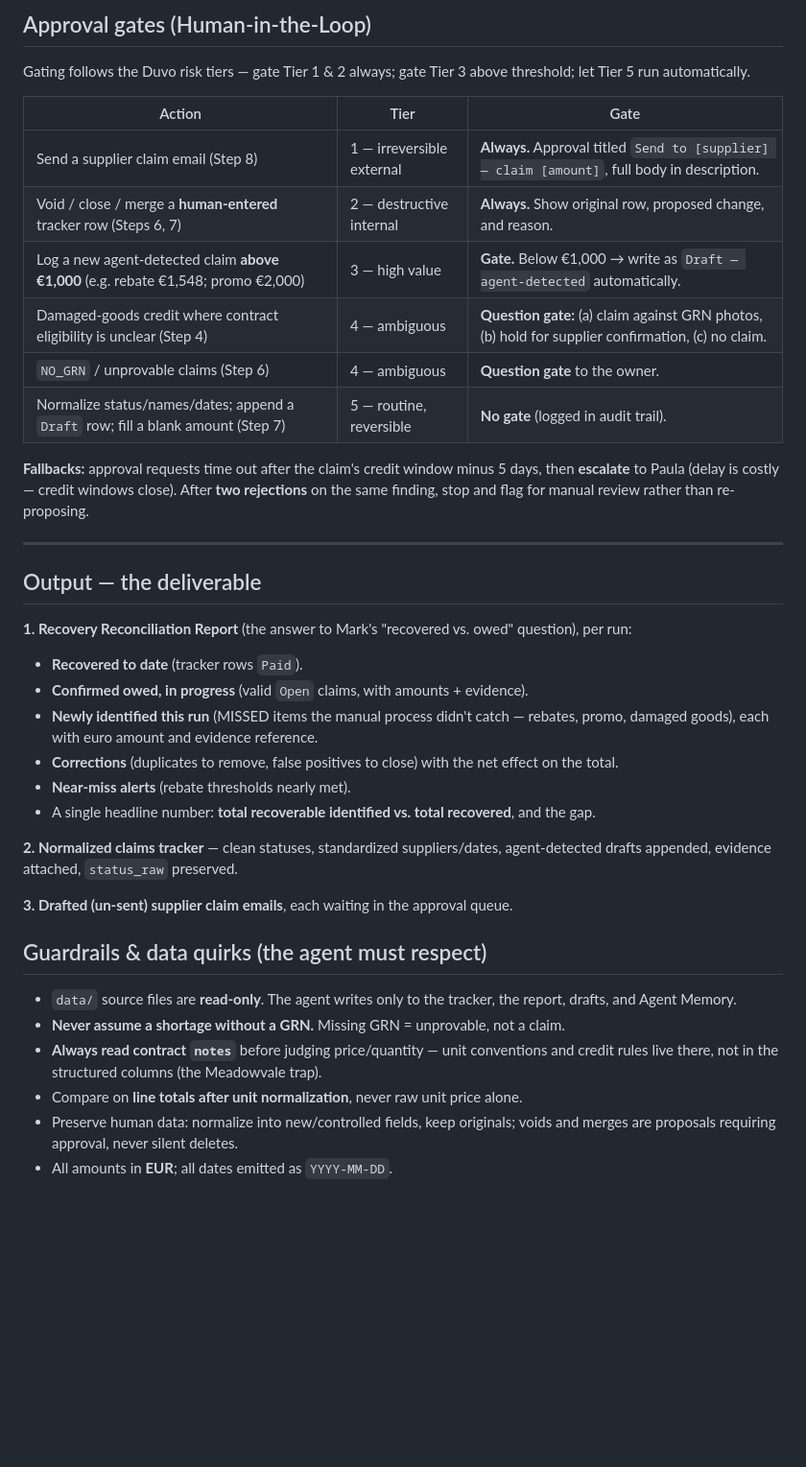
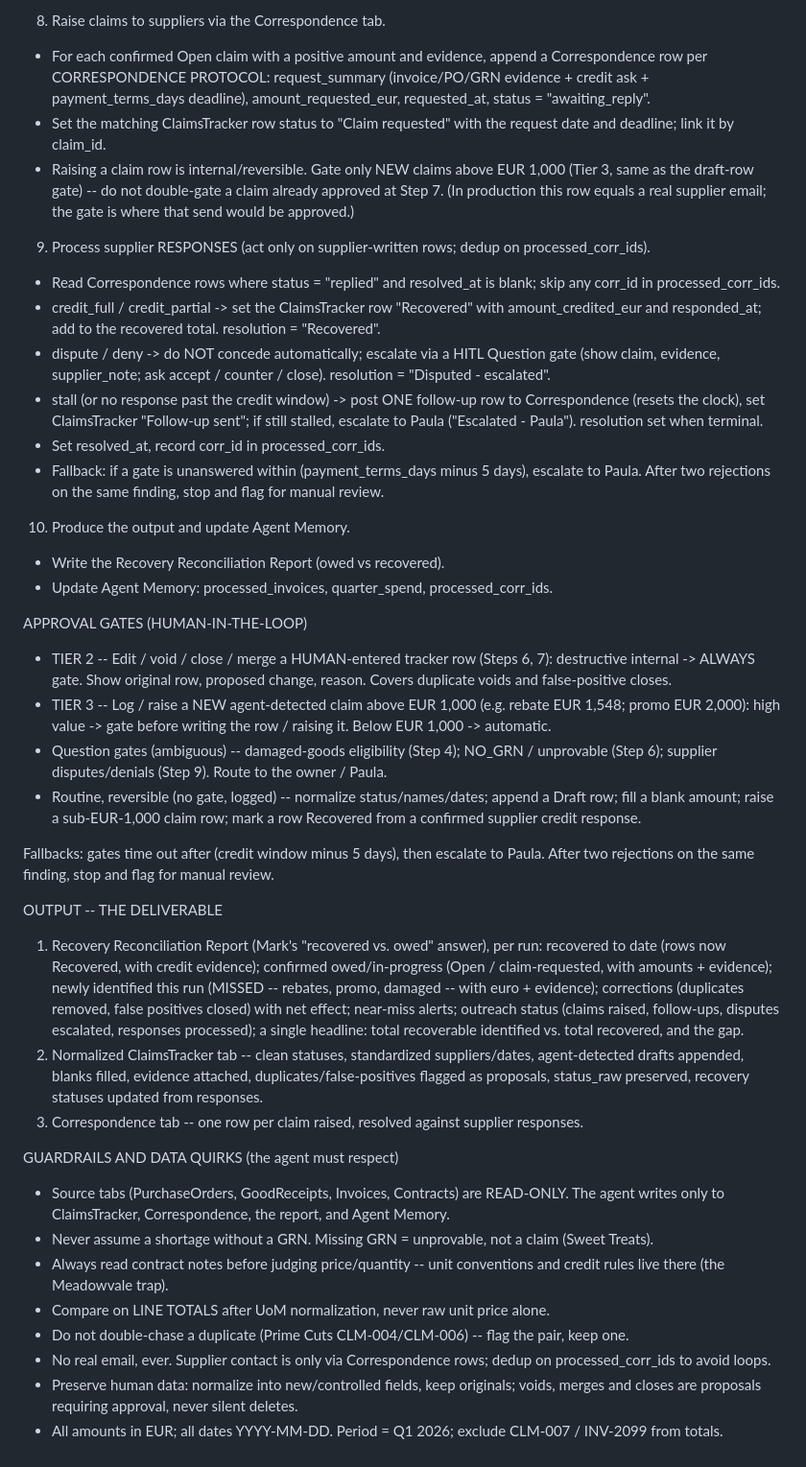
Before and after one commit to aristidesnakos/duvo-ai-trial-day, a Markdown page: aop/reconciliation-agent.aop.md, the part around one of its changes. Shown at 96% size. GitHub-like rendering; blank space fills up the shorter version.

```diff
--- a/aop/reconciliation-agent.aop.md
+++ b/aop/reconciliation-agent.aop.md
@@ -120,48 +97,43 @@ For each tracker row, and each agent finding, classify:
 
-## Approval gates (Human-in-the-Loop)
+8. Raise claims to suppliers via the Correspondence tab.
+- For each confirmed Open claim with a positive amount and evidence, append a Correspondence row per CORRESPONDENCE PROTOCOL: request_summary (invoice/PO/GRN evidence + credit ask + payment_terms_days deadline), amount_requested_eur, requested_at, status = "awaiting_reply".
+- Set the matching ClaimsTracker row status to "Claim requested" with the request date and deadline; link it by claim_id.
+- Raising a claim row is internal/reversible. Gate only NEW claims above EUR 1,000 (Tier 3, same as the draft-row gate) -- do not double-gate a claim already approved at Step 7. (In production this row equals a real supplier email; the gate is where that send would be approved.)
 
-Gating follows the Duvo risk tiers — gate Tier 1 & 2 always; gate Tier 3 above threshold; let
-Tier 5 run automatically.
+9. Process supplier RESPONSES (act only on supplier-written rows; dedup on processed_corr_ids).
+- Read Correspondence rows where status = "replied" and resolved_at is blank; skip any corr_id in processed_corr_ids.
+- credit_full / credit_partial -> set the ClaimsTracker row "Recovered" with amount_credited_eur and responded_at; add to the recovered total. resolution = "Recovered".
+- dispute / deny -> do NOT concede automatically; escalate via a HITL Question gate (show claim, evidence, supplier_note; ask accept / counter / close). resolution = "Disputed - escalated".
+- stall (or no response past the credit window) -> post ONE follow-up row to Correspondence (resets the clock), set ClaimsTracker "Follow-up sent"; if still stalled, escalate to Paula ("Escalated - Paula"). resolution set when terminal.
+- Set resolved_at, record corr_id in processed_corr_ids.
+- Fallback: if a gate is unanswered within (payment_terms_days minus 5 days), escalate to Paula. After two rejections on the same finding, stop and flag for manual review.
 
-| Action | Tier | Gate |
-| --- | --- | --- |
-| Send a supplier claim email (Step 8) | 1 — irreversible external | **Always.** Approval titled `Send to [supplier] — claim [amount]`, full body in description. |
-| Void / close / merge a **human-entered** tracker row (Steps 6, 7) | 2 — destructive internal | **Always.** Show original row, proposed change, and reason. |
-| Log a new agent-detected claim **above €1,000** (e.g. rebate €1,548; promo €2,000) | 3 — high value | **Gate.** Below €1,000 → write as `Draft — agent-detected` automatically. |
-| Damaged-goods credit where contract eligibility is unclear (Step 4) | 4 — ambiguous | **Question gate:** (a) claim against GRN photos, (b) hold for supplier confirmation, (c) no claim. |
-| `NO_GRN` / unprovable claims (Step 6) | 4 — ambiguous | **Question gate** to the owner. |
-| Normalize status/names/dates; append a `Draft` row; fill a blank amount (Step 7) | 5 — routine, reversible | **No gate** (logged in audit trail). |
+10. Produce the output and update Agent Memory.
+- Write the Recovery Reconciliation Report (owed vs recovered).
+- Update Agent Memory: processed_invoices, quarter_spend, processed_corr_ids.
 
-**Fallbacks:** approval requests time out after the claim's credit window minus 5 days, then
-**escalate** to Paula (delay is costly — credit windows close). After **two rejections** on the same
-finding, stop and flag for manual review rather than re-proposing.
+APPROVAL GATES (HUMAN-IN-THE-LOOP)
 
----
+- TIER 2 -- Edit / void / close / merge a HUMAN-entered tracker row (Steps 6, 7): destructive internal -> ALWAYS gate. Show original row, proposed change, reason. Covers duplicate voids and false-positive closes.
+- TIER 3 -- Log / raise a NEW agent-detected claim above EUR 1,000 (e.g. rebate EUR 1,548; promo EUR 2,000): high value -> gate before writing the row / raising it. Below EUR 1,000 -> automatic.
+- Question gates (ambiguous) -- damaged-goods eligibility (Step 4); NO_GRN / unprovable (Step 6); supplier disputes/denials (Step 9). Route to the owner / Paula.
+- Routine, reversible (no gate, logged) -- normalize status/names/dates; append a Draft row; fill a blank amount; raise a sub-EUR-1,000 claim row; mark a row Recovered from a confirmed supplier credit response.
 
-## Output — the deliverable
+Fallbacks: gates time out after (credit window minus 5 days), then escalate to Paula. After two rejections on the same finding, stop and flag for manual review.
 
-**1. Recovery Reconciliation Report** (the answer to Mark's "recovered vs. owed" question), per run:
-- **Recovered to date** (tracker rows `Paid`).
-- **Confirmed owed, in progress** (valid `Open` claims, with amounts + evidence).
-- **Newly identified this run** (MISSED items the manual process didn't catch — rebates, promo,
-  damaged goods), each with euro amount and evidence reference.
-- **Corrections** (duplicates to remove, false positives to close) with the net effect on the total.
-- **Near-miss alerts** (rebate thresholds nearly met).
-- A single headline number: **total recoverable identified vs. total recovered**, and the gap.
+OUTPUT -- THE DELIVERABLE
 
-**2. Normalized claims tracker** — clean statuses, standardized suppliers/dates, agent-detected
-drafts appended, evidence attached, `status_raw` preserved.
+1. Recovery Reconciliation Report (Mark's "recovered vs. owed" answer), per run: recovered to date (rows now Recovered, with credit evidence); confirmed owed/in-progress (Open / claim-requested, with amounts + evidence); newly identified this run (MISSED -- rebates, promo, damaged -- with euro + evidence); corrections (duplicates removed, false positives closed) with net effect; near-miss alerts; outreach status (claims raised, follow-ups, disputes escalated, responses processed); a single headline: total recoverable identified vs. total recovered, and the gap.
+2. Normalized ClaimsTracker tab -- clean statuses, standardized suppliers/dates, agent-detected drafts appended, blanks filled, evidence attached, duplicates/false-positives flagged as proposals, status_raw preserved, recovery statuses updated from responses.
+3. Correspondence tab -- one row per claim raised, resolved against supplier responses.
 
-**3. Drafted (un-sent) supplier claim emails**, each waiting in the approval queue.
+GUARDRAILS AND DATA QUIRKS (the agent must respect)
 
-## Guardrails & data quirks (the agent must respect)
-
-- `data/` source files are **read-only**. The agent writes only to the tracker, the report, drafts,
-  and Agent Memory.
-- **Never assume a shortage without a GRN.** Missing GRN = unprovable, not a claim.
-- **Always read contract `notes`** before judging price/quantity — unit conventions and credit rules
-  live there, not in the structured columns (the Meadowvale trap).
-- Compare on **line totals after unit normalization**, never raw unit price alone.
-- Preserve human data: normalize into new/controlled fields, keep originals; voids and merges are
-  proposals requiring approval, never silent deletes.
-- All amounts in **EUR**; all dates emitted as `YYYY-MM-DD`.
+- Source tabs (PurchaseOrders, GoodReceipts, Invoices, Contracts) are READ-ONLY. The agent writes only to ClaimsTracker, Correspondence, the report, and Agent Memory.
+- Never assume a shortage without a GRN. Missing GRN = unprovable, not a claim (Sweet Treats).
+- Always read contract notes before judging price/quantity -- unit conventions and credit rules live there (the Meadowvale trap).
+- Compare on LINE TOTALS after UoM normalization, never raw unit price alone.
+- Do not double-chase a duplicate (Prime Cuts CLM-004/CLM-006) -- flag the pair, keep one.
+- No real email, ever. Supplier contact is only via Correspondence rows; dedup on processed_corr_ids to avoid loops.
+- Preserve human data: normalize into new/controlled fields, keep originals; voids, merges and closes are proposals requiring approval, never silent deletes.
+- All amounts in EUR; all dates YYYY-MM-DD. Period = Q1 2026; exclude CLM-007 / INV-2099 from totals.
```
Also changed, not shown: other parts of aop/reconciliation-agent.aop.md (+75 -98 lines), aop/reconciliation-agent.TEMPLATE.md (added, +129 -0 lines).
